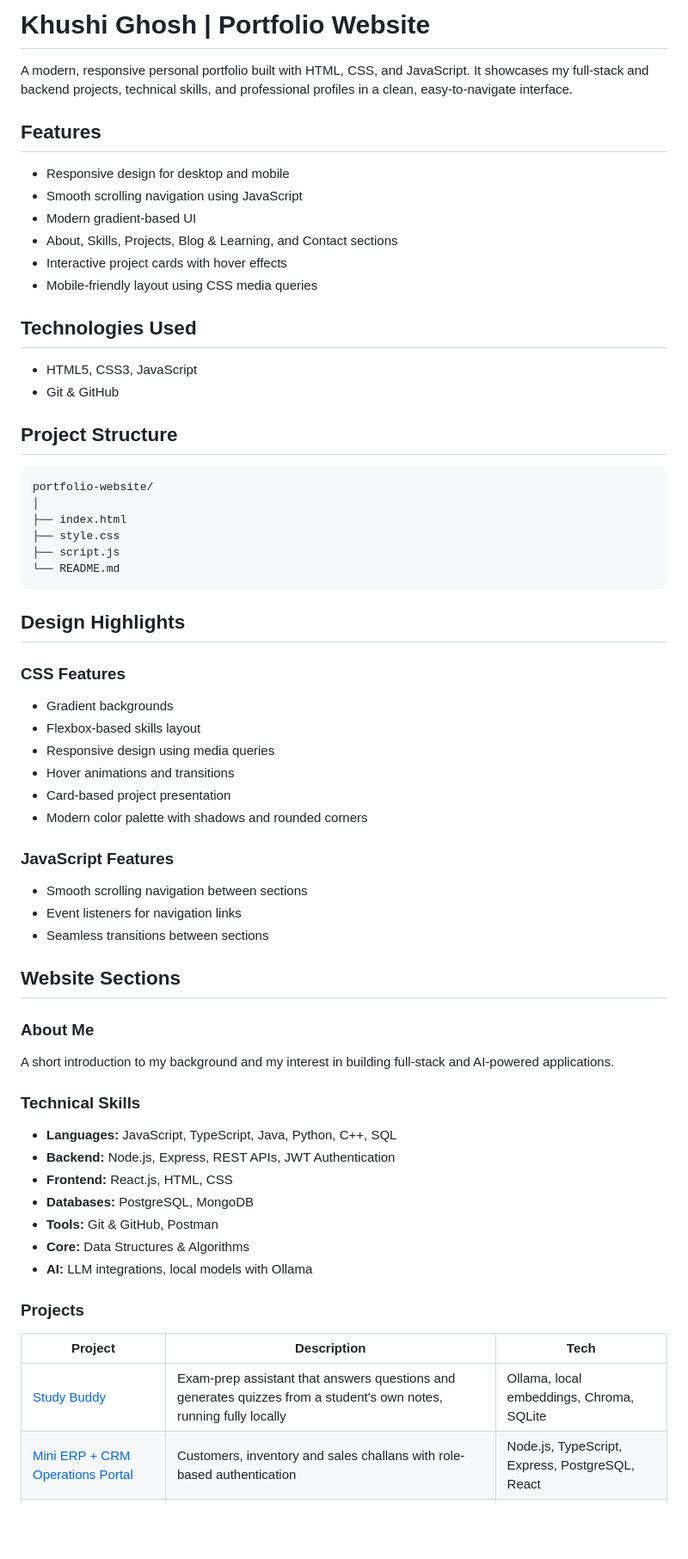
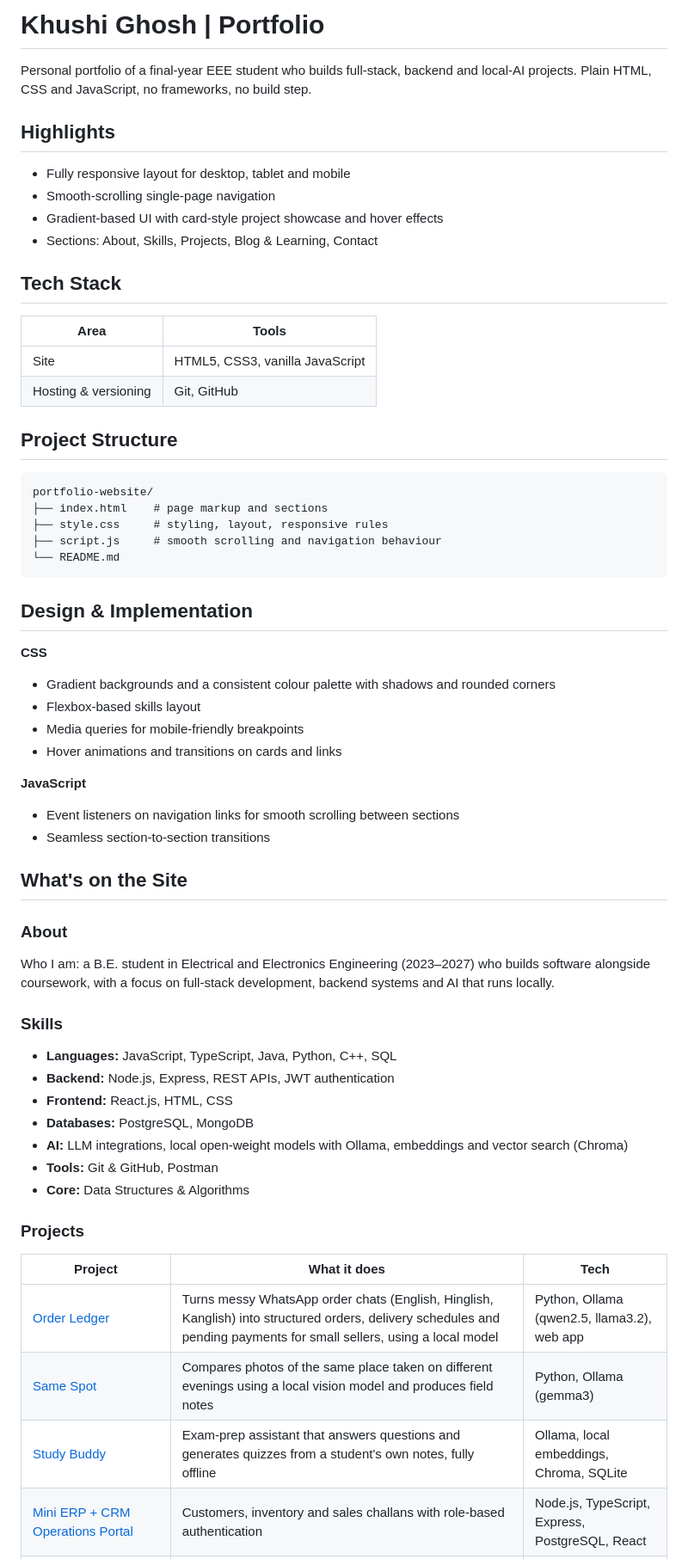
Before and after one commit to Khushighosh/portfolio-website, a Markdown page: README.md, the part around one of its changes. Shown at 86% size. Rendered like a GitHub page; blank space fills up the shorter version.

Commit message:
Revise README for clarity and updates
Updated the README to reflect a more concise portfolio description, revised features to highlights, and improved the tech stack section. Added new project descriptions and modified the roadmap for future enhancements.

````diff
--- a/README.md
+++ b/README.md
@@ -1,67 +1,63 @@
-# Khushi Ghosh | Portfolio Website
+# Khushi Ghosh | Portfolio
 
-A modern, responsive personal portfolio built with HTML, CSS, and JavaScript. It showcases my full-stack and backend projects, technical skills, and professional profiles in a clean, easy-to-navigate interface.
+Personal portfolio of a final-year EEE student who builds full-stack, backend and local-AI projects. Plain HTML, CSS and JavaScript, no frameworks, no build step.
 
-## Features
+## Highlights
 
-- Responsive design for desktop and mobile
-- Smooth scrolling navigation using JavaScript
-- Modern gradient-based UI
-- About, Skills, Projects, Blog & Learning, and Contact sections
-- Interactive project cards with hover effects
-- Mobile-friendly layout using CSS media queries
+- Fully responsive layout for desktop, tablet and mobile
+- Smooth-scrolling single-page navigation
+- Gradient-based UI with card-style project showcase and hover effects
+- Sections: About, Skills, Projects, Blog & Learning, Contact
 
-## Technologies Used
+## Tech Stack
 
-- HTML5, CSS3, JavaScript
-- Git & GitHub
+| Area | Tools |
+|---|---|
+| Site | HTML5, CSS3, vanilla JavaScript |
+| Hosting & versioning | Git, GitHub |
 
 ## Project Structure
 
 ```
 portfolio-website/
-│
-├── index.html
-├── style.css
-├── script.js
+├── index.html    # page markup and sections
+├── style.css     # styling, layout, responsive rules
+├── script.js     # smooth scrolling and navigation behaviour
 └── README.md
 ```
 
-## Design Highlights
+## Design & Implementation
 
-### CSS Features
+**CSS**
+- Gradient backgrounds and a consistent colour palette with shadows and rounded corners
+- Flexbox-based skills layout
+- Media queries for mobile-friendly breakpoints
+- Hover animations and transitions on cards and links
 
-- Gradient backgrounds
-- Flexbox-based skills layout
-- Responsive design using media queries
-- Hover animations and transitions
-- Card-based project presentation
-- Modern color palette with shadows and rounded corners
+**JavaScript**
+- Event listeners on navigation links for smooth scrolling between sections
+- Seamless section-to-section transitions
 
-### JavaScript Features
+## What's on the Site
 
-- Smooth scrolling navigation between sections
-- Event listeners for navigation links
-- Seamless transitions between sections
+### About
+Who I am: a B.E. student in Electrical and Electronics Engineering (2023–2027) who builds software alongside coursework, with a focus on full-stack development, backend systems and AI that runs locally.
 
-## Website Sections
-
-### About Me
-A short introduction to my background and my interest in building full-stack and AI-powered applications.
-
-### Technical Skills
+### Skills
 
 - **Languages:** JavaScript, TypeScript, Java, Python, C++, SQL
-- **Backend:** Node.js, Express, REST APIs, JWT Authentication
+- **Backend:** Node.js, Express, REST APIs, JWT authentication
 - **Frontend:** React.js, HTML, CSS
 - **Databases:** PostgreSQL, MongoDB
+- **AI:** LLM integrations, local open-weight models with Ollama, embeddings and vector search (Chroma)
 - **Tools:** Git & GitHub, Postman
 - **Core:** Data Structures & Algorithms
-- **AI:** LLM integrations, local models with Ollama
 
 ### Projects
 
-| Project | Description | Tech |
+| Project | What it does | Tech |
 |---|---|---|
-| [Study Buddy](https://github.com/Khushighosh/study-buddy) | Exam-prep assistant that answers questions and generates quizzes from a student's own notes, running fully locally | Ollama, local embeddings, Chroma, SQLite |
+| [Order Ledger](https://github.com/Khushighosh/Order-Ledger) | Turns messy WhatsApp order chats (English, Hinglish, Kanglish) into structured orders, delivery schedules and pending payments for small sellers, using a local model | Python, Ollama (qwen2.5, llama3.2), web app |
+| [Same Spot](https://github.com/Khushighosh/same-spot) | Compares photos of the same place taken on different evenings using a local vision model and produces field notes | Python, Ollama (gemma3) |
+| [Study Buddy](https://github.com/Khushighosh/study-buddy) | Exam-prep assistant that answers questions and generates quizzes from a student's own notes, fully offline | Ollama, local embeddings, Chroma, SQLite |
 | [Mini ERP + CRM Operations Portal](https://github.com/Khushighosh/mini-erp-crm) | Customers, inventory and sales challans with role-based authentication | Node.js, TypeScript, Express, PostgreSQL, React |
````
Also changed, not shown: other parts of README.md (+19 -21 lines).
